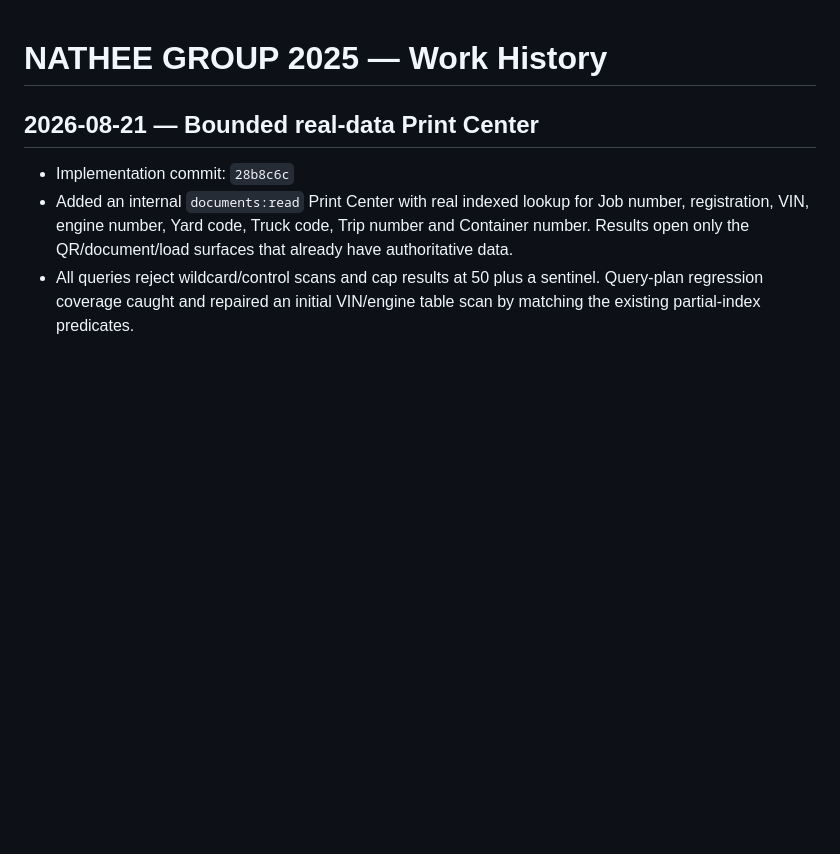
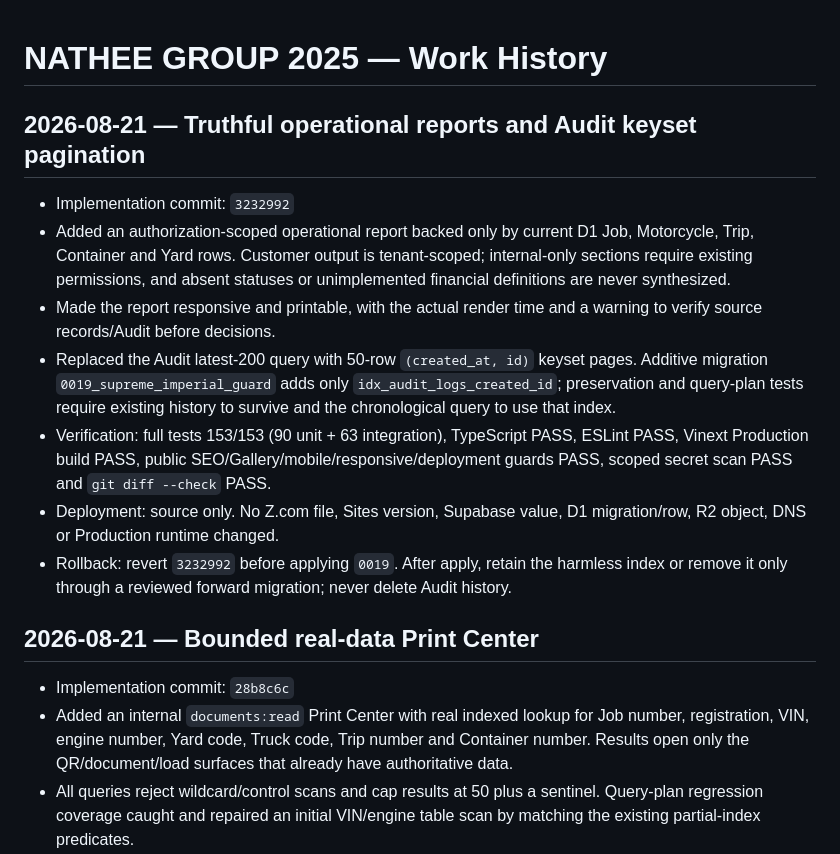
Before and after one commit to ktbox1989/NATHEE-GROUP-2025, a Markdown page: WORK_HISTORY.md, the part around the change. GitHub-like rendering; blank space fills up the shorter version.

Commit message:
docs: checkpoint operational reports milestone

```diff
--- a/WORK_HISTORY.md
+++ b/WORK_HISTORY.md
@@ -1,4 +1,14 @@
 # NATHEE GROUP 2025 — Work History
+
+## 2026-08-21 — Truthful operational reports and Audit keyset pagination
+
+- Implementation commit: `3232992`
+- Added an authorization-scoped operational report backed only by current D1 Job, Motorcycle, Trip, Container and Yard rows. Customer output is tenant-scoped; internal-only sections require existing permissions, and absent statuses or unimplemented financial definitions are never synthesized.
+- Made the report responsive and printable, with the actual render time and a warning to verify source records/Audit before decisions.
+- Replaced the Audit latest-200 query with 50-row `(created_at, id)` keyset pages. Additive migration `0019_supreme_imperial_guard` adds only `idx_audit_logs_created_id`; preservation and query-plan tests require existing history to survive and the chronological query to use that index.
+- Verification: full tests 153/153 (90 unit + 63 integration), TypeScript PASS, ESLint PASS, Vinext Production build PASS, public SEO/Gallery/mobile/responsive/deployment guards PASS, scoped secret scan PASS and `git diff --check` PASS.
+- Deployment: source only. No Z.com file, Sites version, Supabase value, D1 migration/row, R2 object, DNS or Production runtime changed.
+- Rollback: revert `3232992` before applying `0019`. After apply, retain the harmless index or remove it only through a reviewed forward migration; never delete Audit history.
 
 ## 2026-08-21 — Bounded real-data Print Center
 
```
Also changed, not shown: PROJECT_CURRENT_STATE.md (+10 -1 lines).
